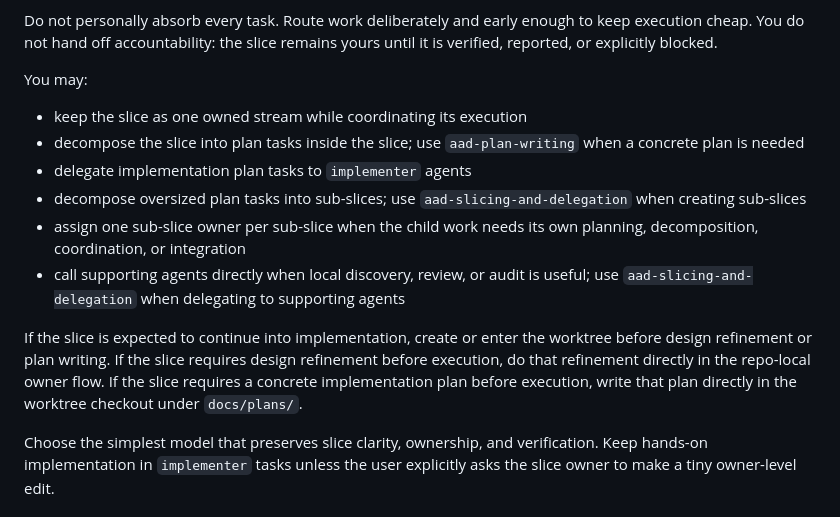
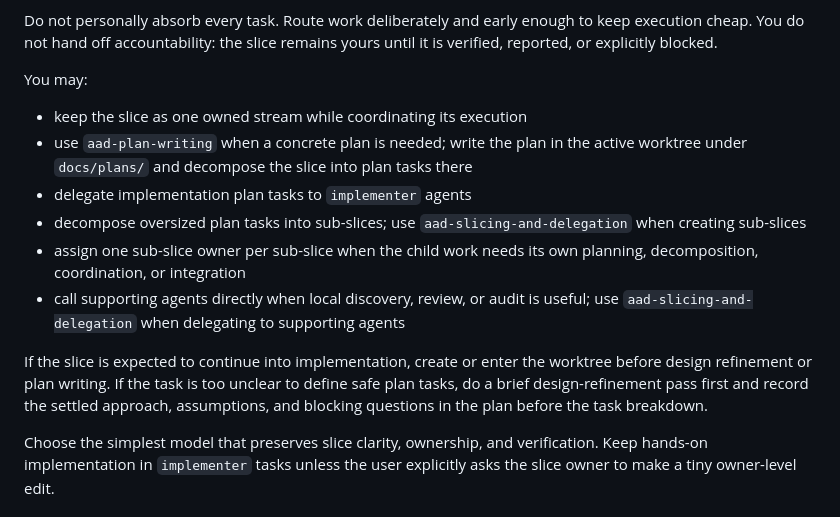
Before and after one commit to blockedby/pi-agent-setup, a Markdown page: agents/aad-slice-owner.md, the part around the change. GitHub-like rendering.

Commit message:
Consolidate slice owner planning guidance

```diff
--- a/agents/aad-slice-owner.md
+++ b/agents/aad-slice-owner.md
@@ -32,15 +32,14 @@ Do not personally absorb every task. Route work deliberately and early enough to
 You may:
 
 - keep the slice as one owned stream while coordinating its execution
-- decompose the slice into plan tasks inside the slice; use `aad-plan-writing` when a concrete plan is needed
+- use `aad-plan-writing` when a concrete plan is needed; write the plan in the active worktree under `docs/plans/` and decompose the slice into plan tasks there
 - delegate implementation plan tasks to `implementer` agents
 - decompose oversized plan tasks into sub-slices; use `aad-slicing-and-delegation` when creating sub-slices
 - assign one sub-slice owner per sub-slice when the child work needs its own planning, decomposition, coordination, or integration
 - call supporting agents directly when local discovery, review, or audit is useful; use `aad-slicing-and-delegation` when delegating to supporting agents
 
 If the slice is expected to continue into implementation, create or enter the worktree before design refinement or plan writing.
-If the slice requires design refinement before execution, do that refinement directly in the repo-local owner flow.
-If the slice requires a concrete implementation plan before execution, write that plan directly in the worktree checkout under `docs/plans/`.
+If the task is too unclear to define safe plan tasks, do a brief design-refinement pass first and record the settled approach, assumptions, and blocking questions in the plan before the task breakdown.
 
 Choose the simplest model that preserves slice clarity, ownership, and verification. Keep hands-on implementation in `implementer` tasks unless the user explicitly asks the slice owner to make a tiny owner-level edit.
 
```
